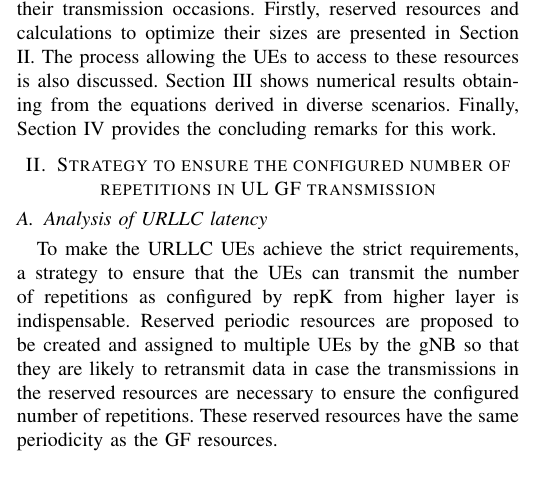
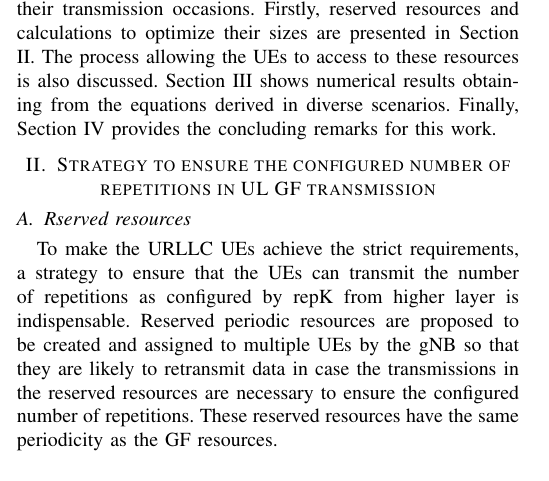
Before and after one commit to KienLeTrung/Reserved-resources, a LaTeX paper (Reserved resources/Kien.tex): part of one column of page 2 of 6, cut so that both start at the same text. Compiled offline with pdfLaTeX; a missing font is replaced by an installed copy or a similar font; a LaTeX package or settings file that is missing is left out.

Commit message:
Update Kien.tex

```diff
--- a/Reserved resources/Kien.tex
+++ b/Reserved resources/Kien.tex
@@ -118,7 +118,7 @@ Firstly, reserved resources and calculations to optimize their sizes are present
 
 \section{Strategy to ensure the configured number of repetitions in UL GF transmission}\label{II}
 
-\subsection{Analysis of URLLC latency}\label{IIAA}
+\subsection{Rserved resources}\label{IIAA}
 To make the URLLC UEs achieve the strict requirements, a strategy to ensure that the UEs can transmit the number of repetitions as configured by repK from higher layer is indispensable. Reserved periodic resources are proposed to be created and assigned to multiple UEs by the gNB so that they are likely to retransmit data in case the transmissions in the reserved resources are necessary to ensure the configured number of repetitions. These reserved resources have the same periodicity as the GF resources.
 
 \begin{figure}[htbp]
```
